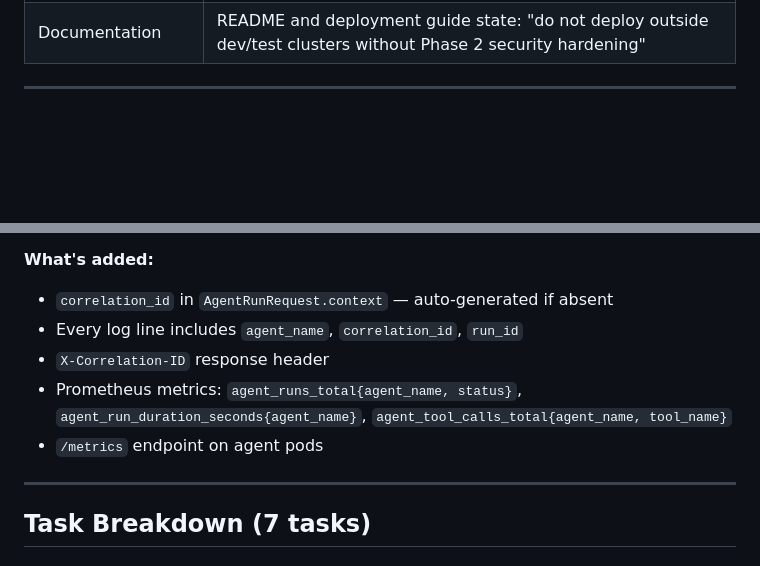
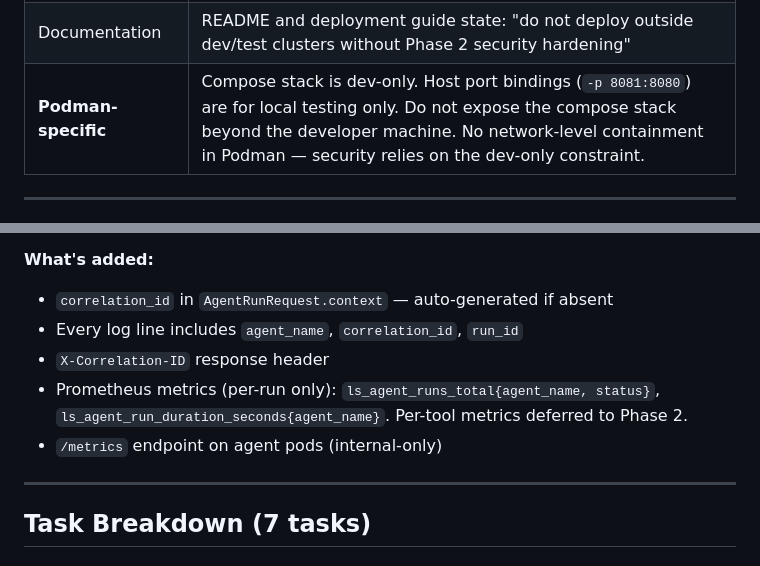
Before and after one commit to jameswnl/lightspeed-cloud-agents, a Markdown page: docs/phase-1b-tasks.md, 2 parts joined by grey strips. GitHub-like rendering; blank space fills up the shorter version.

```diff
--- a/docs/phase-1b-tasks.md
+++ b/docs/phase-1b-tasks.md
@@ -94,6 +94,7 @@ A security-focused reviewer identified 5 issues. Resolutions:
 | Correlation ID handling | Server-side validation: max 128 chars, `[a-zA-Z0-9\-]`, generate UUID if absent/invalid. Never log raw nested context. |
 | Deployment label | All manifests tagged `environment: dev-test-only` |
 | Documentation | README and deployment guide state: "do not deploy outside dev/test clusters without Phase 2 security hardening" |
+| **Podman-specific** | Compose stack is dev-only. Host port bindings (`-p 8081:8080`) are for local testing only. Do not expose the compose stack beyond the developer machine. No network-level containment in Podman — security relies on the dev-only constraint. |
 
 ---
 
@@ -132,8 +133,8 @@ A security-focused reviewer identified 5 issues. Resolutions:
 - `correlation_id` in `AgentRunRequest.context` — auto-generated if absent
 - Every log line includes `agent_name`, `correlation_id`, `run_id`
 - `X-Correlation-ID` response header
-- Prometheus metrics: `agent_runs_total{agent_name, status}`, `agent_run_duration_seconds{agent_name}`, `agent_tool_calls_total{agent_name, tool_name}`
-- `/metrics` endpoint on agent pods
+- Prometheus metrics (per-run only): `ls_agent_runs_total{agent_name, status}`, `ls_agent_run_duration_seconds{agent_name}`. Per-tool metrics deferred to Phase 2.
+- `/metrics` endpoint on agent pods (internal-only)
 
 ---
 
```
Also changed, not shown: docs/1b-updated-review.md (added, +76 -0 lines).
